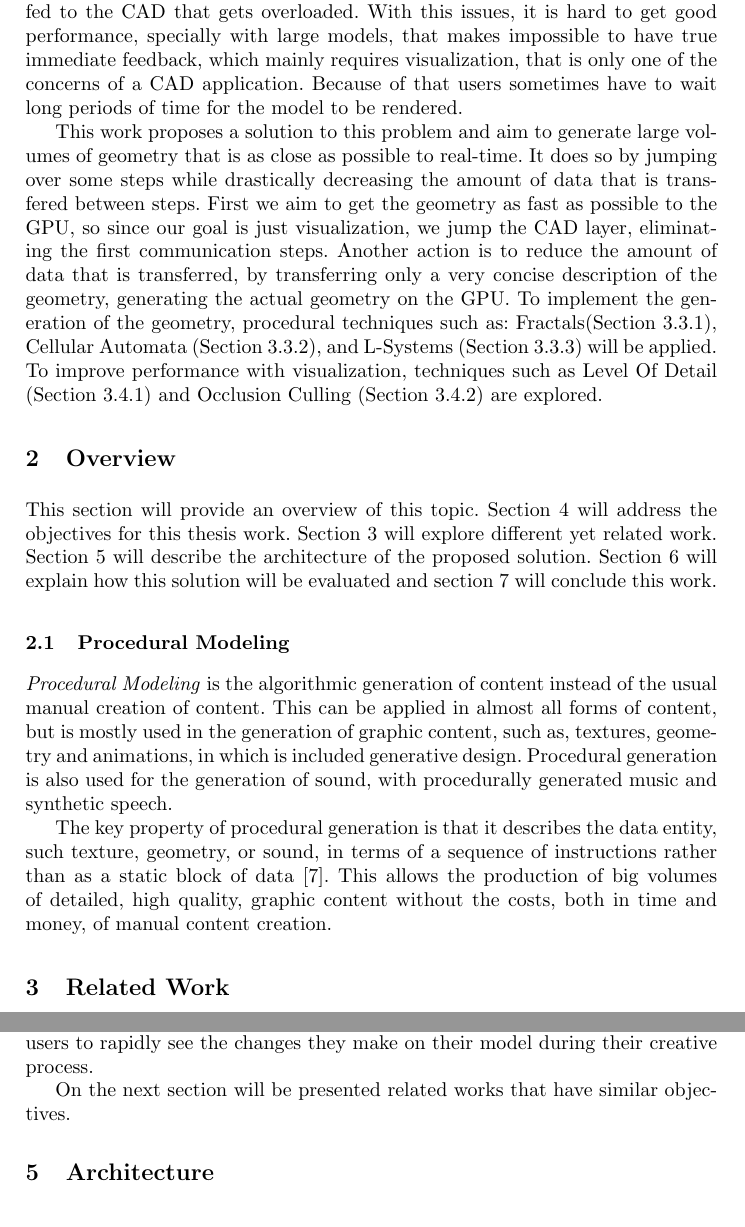
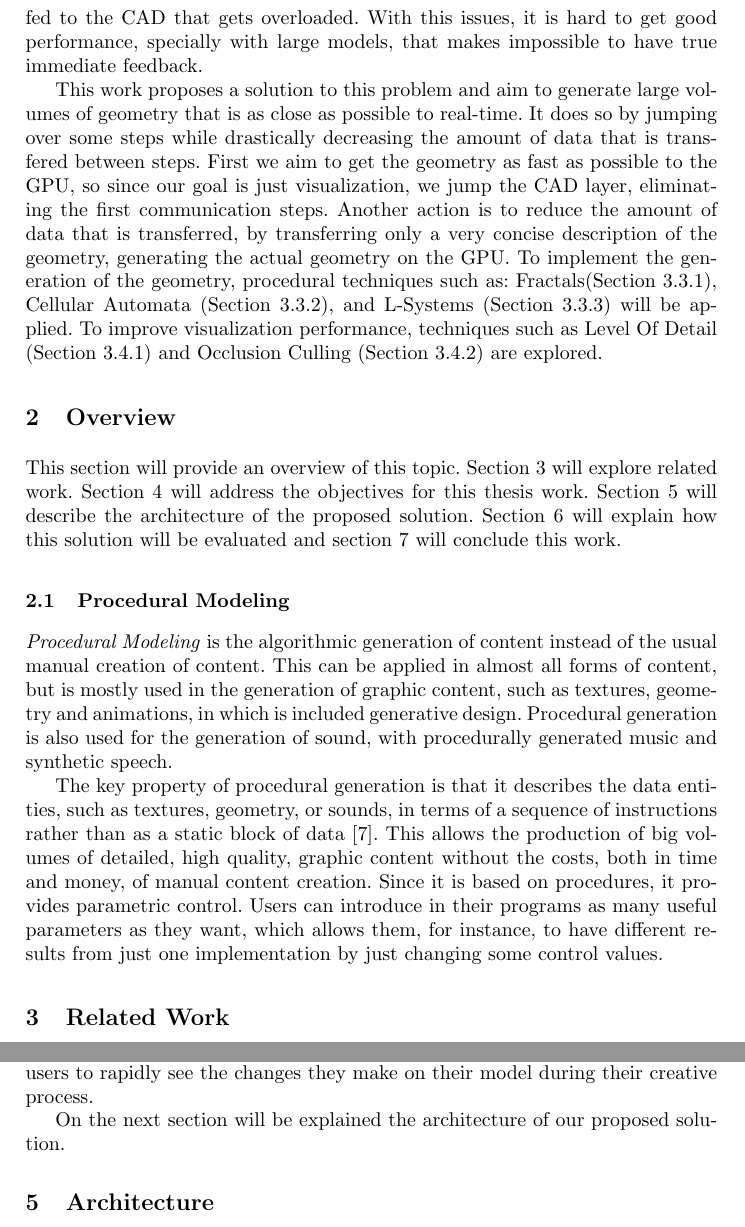
Before and after one commit to arturalkaim/v2ProceduralGeneration, a LaTeX thesis (report.tex, which reads sections/3-0-Overview.tex, sections/3-introduction.tex, sections/4-objectives.tex): two parts of pages 3 and 23 of 32, joined at a grey line, cut so that both start at the same text. Compiled offline with pdfLaTeX.

Commit message:
Final Sumbission

```diff
--- a/sections/3-0-Overview.tex
+++ b/sections/3-0-Overview.tex
@@ -8,19 +8,11 @@
 \label{sec:overview}
 
 
-This section will provide an overview of this topic. Section~\ref{sec:objectives} will address the objectives for this thesis work. Section~\ref{sec:related_work} will explore different yet related work. Section~\ref{sec:architecture} will describe the architecture of the proposed solution. Section~\ref{sec:evaluation} will explain how this solution will be evaluated and section~\ref{sec:conclusions} will conclude this work.
+This section will provide an overview of this topic.  Section~\ref{sec:related_work} will explore related work. Section~\ref{sec:objectives} will address the objectives for this thesis work. Section~\ref{sec:architecture} will describe the architecture of the proposed solution. Section~\ref{sec:evaluation} will explain how this solution will be evaluated and section~\ref{sec:conclusions} will conclude this work.
 
 \subsection{Procedural Modeling} % (fold)
 \label{sub:procedural_modeling}
 
-\emph{Procedural Modeling} is the algorithmic generation of content instead of the usual manual creation of content. This can be applied in almost all forms of content, but is mostly used in the generation of graphic content, such as, textures, geometry and animations, in which is included generative design. Procedural generation is also used for the generation of sound, with procedurally generated music and synthetic speech.
+\emph{Procedural Modeling} is the algorithmic generation of content instead of the usual manual creation of content. This can be applied in almost all forms of content, but is mostly used in the generation of graphic content, such as textures, geometry and animations, in which is included generative design. Procedural generation is also used for the generation of sound, with procedurally generated music and synthetic speech.
 
-The key property of procedural generation is that it describes the data entity, such texture, geometry, or sound, in terms of a sequence of instructions rather than as a static block of data \cite{Kelly}. This allows the production of big volumes of detailed, high quality, graphic content without the costs, both in time and money, of manual content creation.
-
-
-% subsection procedural_generation (end)
-%\subsection{Overview - Procedural Modelling Techniques} % (fold)
-%\label{sub:procedural_modelling_techniques}
-
-
-% section overview (end)
+The key property of procedural generation is that it describes the data entities, such as textures, geometry, or sounds, in terms of a sequence of instructions rather than as a static block of data \cite{Kelly}. This allows the production of big volumes of detailed, high quality, graphic content without the costs, both in time and money, of manual content creation. Since it is based on procedures, it provides parametric control. Users can introduce in their programs as many useful parameters as they want, which allows them, for instance, to have different results from just one implementation by just changing some control values.
--- a/sections/3-introduction.tex
+++ b/sections/3-introduction.tex
@@ -46,7 +46,7 @@ Architects and designers implement their models on GD tools. Users implement the
 
 One big difference between GD and traditional approaches is that users do not see the result of their program while they code. They follow a code-execute-visualize loop where they make changes in the code, execute the code and visualize the resulting model. This makes it difficult for them to understand the impact of changes in their programs. It would be much more productive if they could easily understand the correlation between their program and the resulting model and to be able to experiment values on their program and see the effects they have on the model. To help them with this, there is the concept of \emph{immediate feedback}. Immediate feedback is a mechanism that allows the users to quickly see the results of the changes they make. This can be implemented, for instance, through the use of sliders that can be associated with values on the program, and when one slider is moved the effects of that change should be visualized immediately.
 
-However, there is a problem: CAD applications are built for manual modeling mainly, and are not prepared to quickly handle large amounts of geometry. Running the code produces much more geometry and much faster than manual modeling, so the user is able to create massive amounts of geometry, which is fed to the CAD that gets overloaded. With this issues, it is hard to get good performance, specially with large models, that makes impossible to have true immediate feedback, which mainly requires visualization, that is only one of the concerns of a CAD application. Because of that users sometimes have to wait long periods of time for the model to be rendered.
+However, there is a problem: CAD applications are built for manual modeling mainly, and are not prepared to quickly handle large amounts of geometry. Running the code produces much more geometry and much faster than manual modeling, so the user is able to create massive amounts of geometry, which is fed to the CAD that gets overloaded. With this issues, it is hard to get good performance, specially with large models, that makes impossible to have true immediate feedback.
 
 This work proposes a solution to this problem and aim to generate large volumes of geometry that is as close as possible to real-time. It does so by jumping over some steps while drastically decreasing the amount of data that is transfered between steps. First we aim to get the geometry as fast as possible to the GPU, so since our goal is just visualization, we jump the CAD layer, eliminating the first communication steps. Another action is to reduce the amount of data that is transferred, by transferring only a very concise description of the geometry, generating the actual geometry on the GPU. To implement the generation of the geometry, procedural techniques such as: Fractals(Section~\ref{ssub:fractals}), Cellular Automata (Section~\ref{sub:cellular_automaton}), and L-Systems (Section~\ref{ssub:l_systems}) will be applied.
-To improve performance with visualization, techniques such as Level Of Detail (Section~\ref{ssub:level_of_detail}) and Occlusion Culling (Section~\ref{ssub:occlusion_culling}) are explored.
+To improve visualization performance, techniques such as Level Of Detail (Section~\ref{ssub:level_of_detail}) and Occlusion Culling (Section~\ref{ssub:occlusion_culling}) are explored.
--- a/sections/4-objectives.tex
+++ b/sections/4-objectives.tex
@@ -25,4 +25,4 @@ This work is being developed in the context of the Rosetta that is also a GD too
 
 In this context the module will act as a fast preview mode that allows the users to rapidly see the changes they make on their model during their creative process.
 
-On the next section will be presented related works that have similar objectives.
+On the next section will be explained the architecture of our proposed solution.
```
Also changed, not shown: sections/1-abstract.tex (+1 -1 lines), sections/5-related-work.tex (+3 -3 lines), sections/6-architecture.tex (+1 -1 lines), sections/7-evaluation.tex (+1 -1 lines), sections/8-conclusions.tex (+2 -2 lines), sections/Works/1-CityEngine.tex (+1 -1 lines), sections/3-introduction.tex (2 more changed lines), sections/4-objectives.tex (2 more changed lines), 5 other files.
